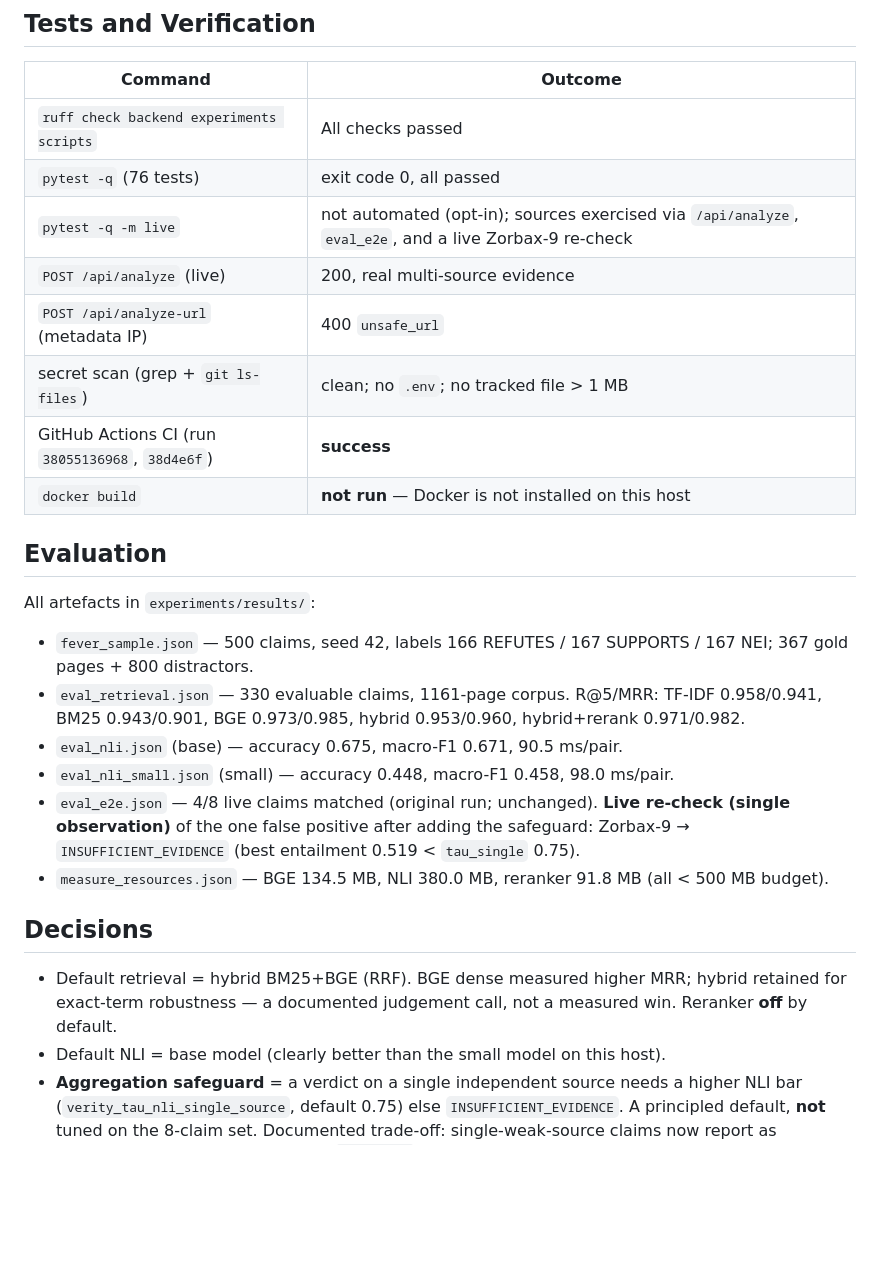
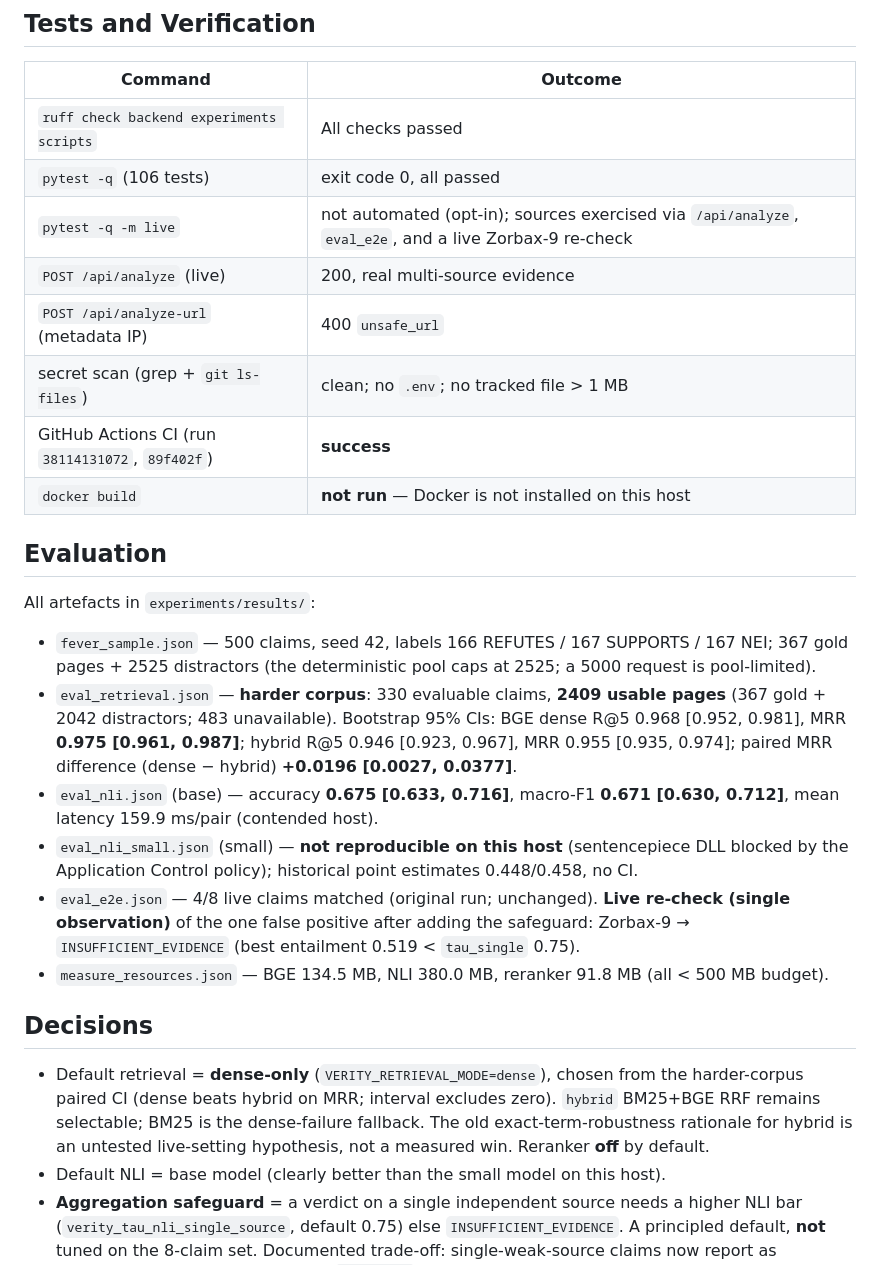
Before and after one commit to ADxSD-143/VerityAI, a Markdown page: docs/PROJECT_STATUS.md, the part around the change. GitHub-like rendering; blank space fills up the shorter version.

Commit message:
docs: reconcile PROJECT_STATUS and READINESS with verified state
- pytest count 76 -> 106; CI reference -> run 38114131072 on 89f402f
- Evaluation: harder-corpus retrieval (2409 pages, bootstrap CIs) and NLI CIs;
  small NLI model marked not reproducible on this host (sentencepiece blocked)
- Decisions: retrieval default is dense-only (chosen from the paired CI), not
  hybrid; exact-term-robustness remains an untested hypothesis

106 tests pass, ruff clean.

Co-authored-by: CommandCodeBot <noreply@commandcode.ai>

```diff
--- a/docs/PROJECT_STATUS.md
+++ b/docs/PROJECT_STATUS.md
@@ -66,31 +66,36 @@ The public repository and CI are verified. Phase 0 hardening is active. Deployme
 | Command | Outcome |
 |---|---|
 | `ruff check backend experiments scripts` | All checks passed |
-| `pytest -q` (76 tests) | exit code 0, all passed |
+| `pytest -q` (106 tests) | exit code 0, all passed |
 | `pytest -q -m live` | not automated (opt-in); sources exercised via `/api/analyze`, `eval_e2e`, and a live Zorbax-9 re-check |
 | `POST /api/analyze` (live) | 200, real multi-source evidence |
 | `POST /api/analyze-url` (metadata IP) | 400 `unsafe_url` |
 | secret scan (grep + `git ls-files`) | clean; no `.env`; no tracked file > 1 MB |
-| GitHub Actions CI (run `38055136968`, `38d4e6f`) | **success** |
+| GitHub Actions CI (run `38114131072`, `89f402f`) | **success** |
 | `docker build` | **not run** — Docker is not installed on this host |
 
 ## Evaluation
 All artefacts in `experiments/results/`:
 - `fever_sample.json` — 500 claims, seed 42, labels 166 REFUTES / 167 SUPPORTS / 167 NEI; 367 gold
-  pages + 800 distractors.
-- `eval_retrieval.json` — 330 evaluable claims, 1161-page corpus. R@5/MRR: TF-IDF 0.958/0.941,
-  BM25 0.943/0.901, BGE 0.973/0.985, hybrid 0.953/0.960, hybrid+rerank 0.971/0.982.
-- `eval_nli.json` (base) — accuracy 0.675, macro-F1 0.671, 90.5 ms/pair.
-- `eval_nli_small.json` (small) — accuracy 0.448, macro-F1 0.458, 98.0 ms/pair.
+  pages + 2525 distractors (the deterministic pool caps at 2525; a 5000 request is pool-limited).
+- `eval_retrieval.json` — **harder corpus**: 330 evaluable claims, **2409 usable pages** (367 gold +
+  2042 distractors; 483 unavailable). Bootstrap 95% CIs: BGE dense R@5 0.968 [0.952, 0.981], MRR
+  **0.975 [0.961, 0.987]**; hybrid R@5 0.946 [0.923, 0.967], MRR 0.955 [0.935, 0.974]; paired MRR
+  difference (dense − hybrid) **+0.0196 [0.0027, 0.0377]**.
+- `eval_nli.json` (base) — accuracy **0.675 [0.633, 0.716]**, macro-F1 **0.671 [0.630, 0.712]**,
+  mean latency 159.9 ms/pair (contended host).
+- `eval_nli_small.json` (small) — **not reproducible on this host** (sentencepiece DLL blocked by
+  the Application Control policy); historical point estimates 0.448/0.458, no CI.
 - `eval_e2e.json` — 4/8 live claims matched (original run; unchanged). **Live re-check (single
   observation)** of the one false positive after adding the safeguard: Zorbax-9 →
   `INSUFFICIENT_EVIDENCE` (best entailment 0.519 < `tau_single` 0.75).
 - `measure_resources.json` — BGE 134.5 MB, NLI 380.0 MB, reranker 91.8 MB (all < 500 MB budget).
 
 ## Decisions
-- Default retrieval = hybrid BM25+BGE (RRF). BGE dense measured higher MRR; hybrid retained for
-  exact-term robustness — a documented judgement call, not a measured win. Reranker **off** by
-  default.
+- Default retrieval = **dense-only** (`VERITY_RETRIEVAL_MODE=dense`), chosen from the harder-corpus
+  paired CI (dense beats hybrid on MRR; interval excludes zero). `hybrid` BM25+BGE RRF remains
+  selectable; BM25 is the dense-failure fallback. The old exact-term-robustness rationale for hybrid
+  is an untested live-setting hypothesis, not a measured win. Reranker **off** by default.
 - Default NLI = base model (clearly better than the small model on this host).
 - **Aggregation safeguard** = a verdict on a single independent source needs a higher NLI bar
   (`verity_tau_nli_single_source`, default 0.75) else `INSUFFICIENT_EVIDENCE`. A principled default,
```
Also changed, not shown: docs/READINESS.md (+3 -3 lines).
